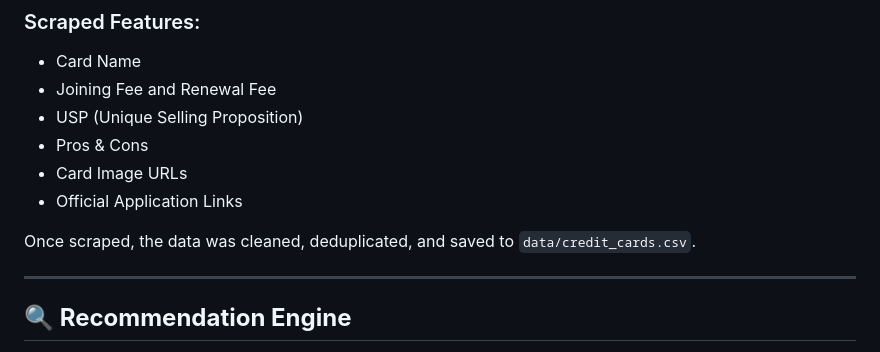
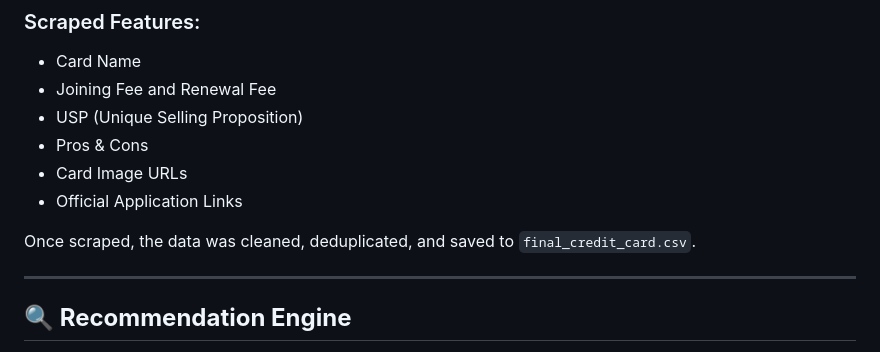
Before and after one commit to AdityaKalsi/Credit-Card-Recommendation-System, a Markdown page: README.md, the part around the change. Rendered like a GitHub page.

```diff
--- a/README.md
+++ b/README.md
@@ -30,7 +30,7 @@ To build a useful recommendation system, we first gathered data from trusted ban
 - Card Image URLs
 - Official Application Links
 
-Once scraped, the data was cleaned, deduplicated, and saved to `data/credit_cards.csv`.
+Once scraped, the data was cleaned, deduplicated, and saved to `final_credit_card.csv`.
 
 ---
 
```
